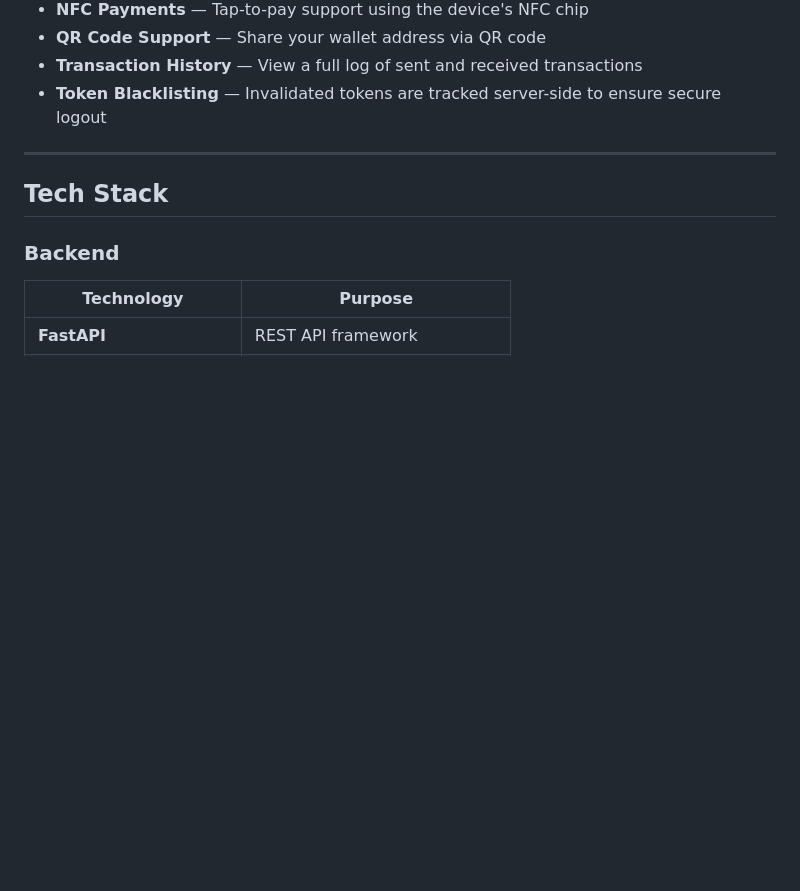
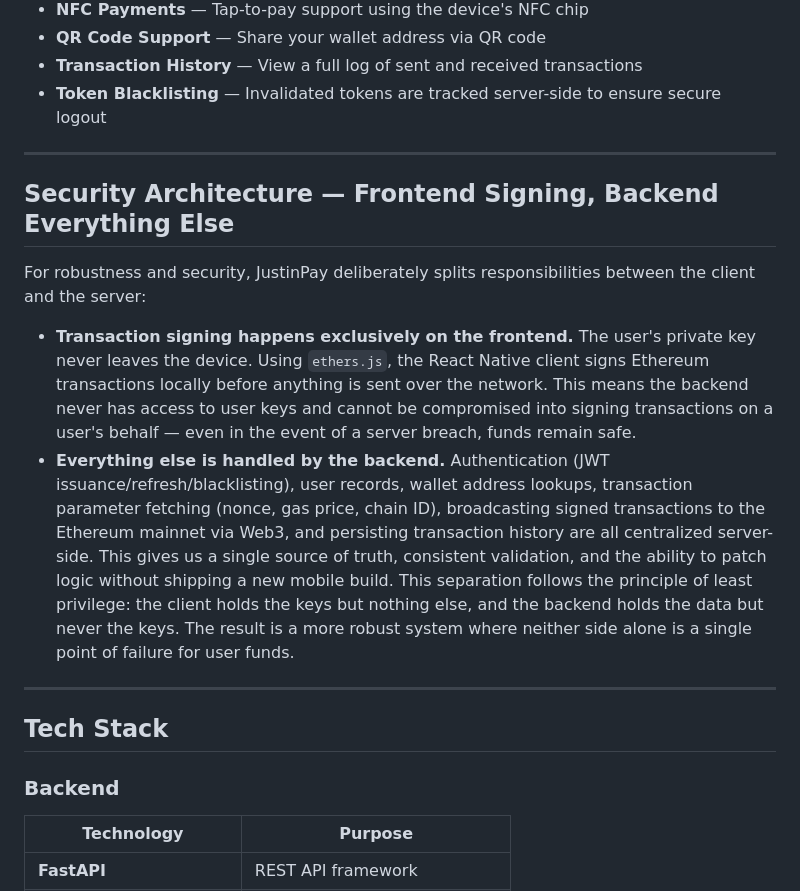
Before and after one commit to jforbes02/JustinPay, a Markdown page: README.md, the part around the change. Rendered like a GitHub page; blank space fills up the shorter version.

Commit message:
Add Security Architecture section to README
Added a section on Security Architecture explaining the separation of responsibilities between frontend and backend for transaction signing and data handling.

```diff
--- a/README.md
+++ b/README.md
@@ -35,6 +35,16 @@ How it works:
 - **Token Blacklisting** — Invalidated tokens are tracked server-side to ensure secure logout
 
 ---
+## Security Architecture — Frontend Signing, Backend Everything Else
+
+For robustness and security, JustinPay deliberately splits responsibilities between the client and the server:
+
+- **Transaction signing happens exclusively on the frontend.** The user's private key never leaves the device. Using `ethers.js`, the React Native client signs Ethereum transactions locally before anything is sent over the network. This means the backend never has access to user keys and cannot be compromised into signing transactions on a user's behalf — even in the event of a server breach, funds remain safe.
+- **Everything else is handled by the backend.** Authentication (JWT issuance/refresh/blacklisting), user records, wallet address lookups, transaction parameter fetching (nonce, gas price, chain ID), broadcasting signed transactions to the Ethereum mainnet via Web3, and persisting transaction history are all centralized server-side. This gives us a single source of truth, consistent validation, and the ability to patch logic without shipping a new mobile build.
+This separation follows the principle of least privilege: the client holds the keys but nothing else, and the backend holds the data but never the keys. The result is a more robust system where neither side alone is a single point of failure for user funds.
+
+---
+
 
 ## Tech Stack
 
```
